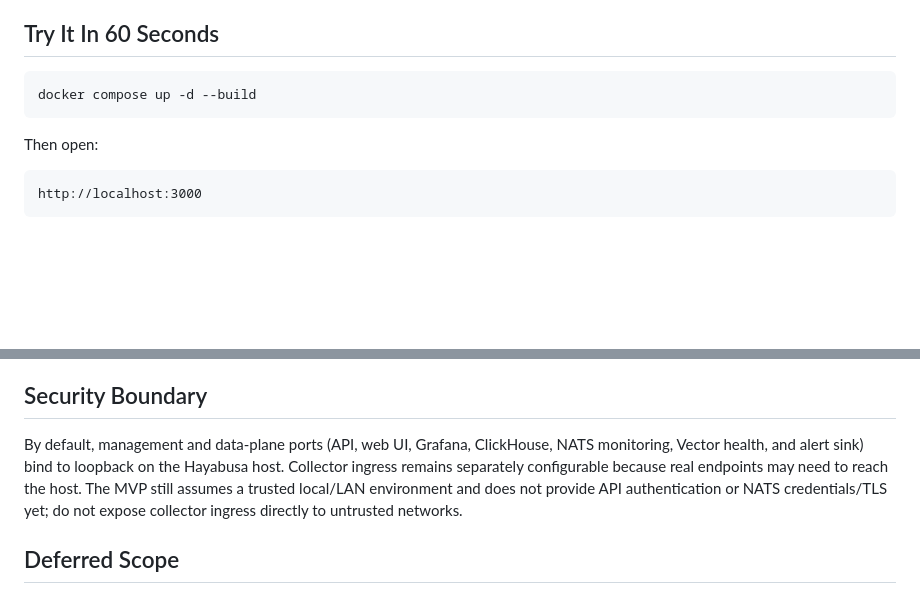
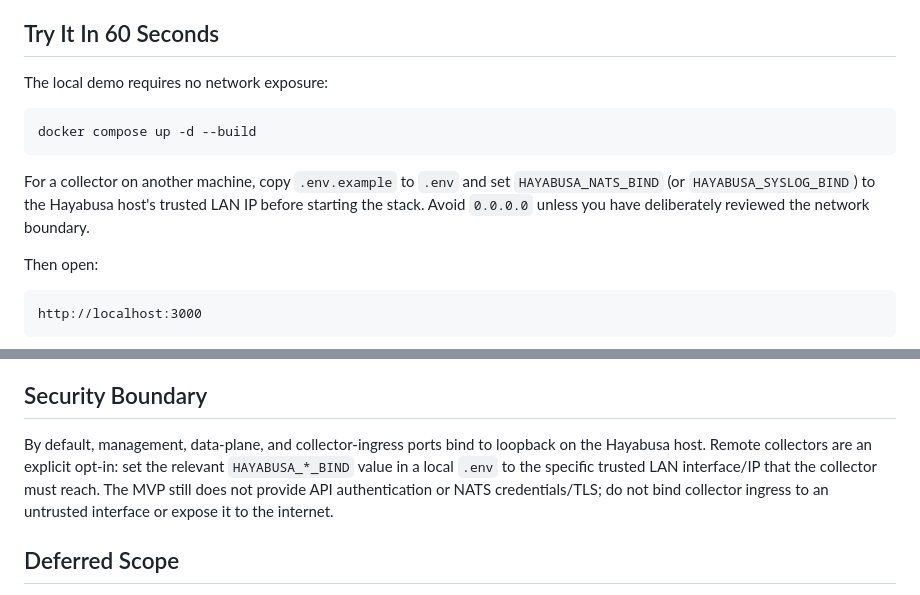
Before and after one commit to krazybean/Hayabusa, a Markdown page: README.md, 2 parts joined by grey strips. Rendered like a GitHub page; blank space fills up the shorter version.

Commit message:
docs: make remote collector exposure explicit

````diff
--- a/README.md
+++ b/README.md
@@ -120,9 +120,13 @@ What that alert represents:
 
 ## Try It In 60 Seconds
 
+The local demo requires no network exposure:
+
 ```bash
 docker compose up -d --build
 ```
+
+For a collector on another machine, copy `.env.example` to `.env` and set `HAYABUSA_NATS_BIND` (or `HAYABUSA_SYSLOG_BIND`) to the Hayabusa host's trusted LAN IP before starting the stack. Avoid `0.0.0.0` unless you have deliberately reviewed the network boundary.
 
 Then open:
 
@@ -262,7 +266,7 @@ Expected:
 
 ## Security Boundary
 
-By default, management and data-plane ports (API, web UI, Grafana, ClickHouse, NATS monitoring, Vector health, and alert sink) bind to loopback on the Hayabusa host. Collector ingress remains separately configurable because real endpoints may need to reach the host. The MVP still assumes a trusted local/LAN environment and does not provide API authentication or NATS credentials/TLS yet; do not expose collector ingress directly to untrusted networks.
+By default, management, data-plane, and collector-ingress ports bind to loopback on the Hayabusa host. Remote collectors are an explicit opt-in: set the relevant `HAYABUSA_*_BIND` value in a local `.env` to the specific trusted LAN interface/IP that the collector must reach. The MVP still does not provide API authentication or NATS credentials/TLS; do not bind collector ingress to an untrusted interface or expose it to the internet.
 
 ## Deferred Scope
 
````
